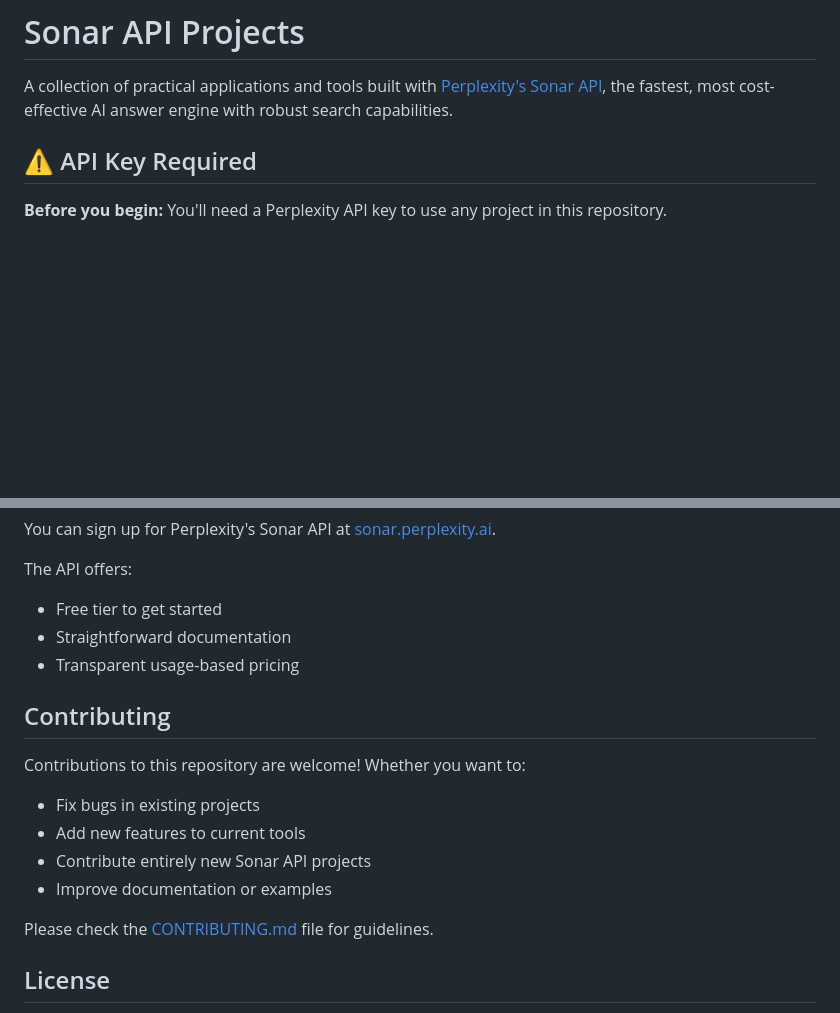
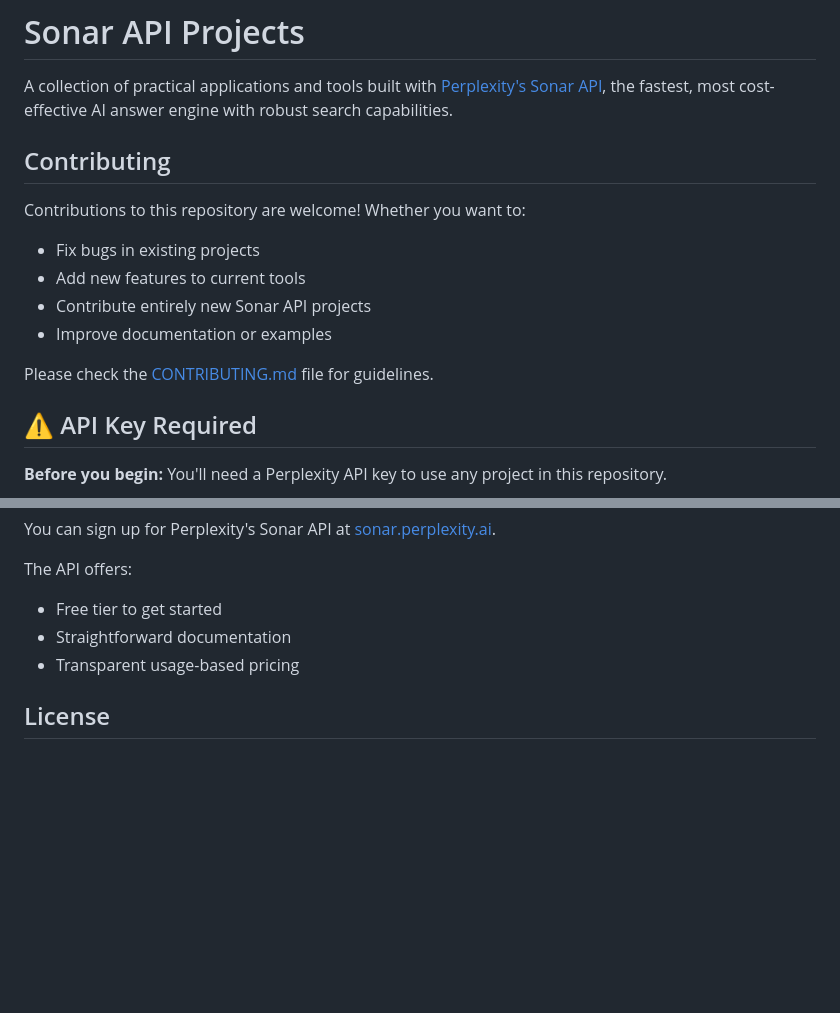
Before and after one commit to xiaoshihou514/api-cookbook, a Markdown page: README.md, 2 parts joined by grey strips. Drawn GitHub-style; blank space fills up the shorter version.

Commit message:
add contributing rules

```diff
--- a/README.md
+++ b/README.md
@@ -1,6 +1,17 @@
 # Sonar API Projects
 
 A collection of practical applications and tools built with [Perplexity's Sonar API](https://sonar.perplexity.ai/), the fastest, most cost-effective AI answer engine with robust search capabilities.
+
+## Contributing
+
+Contributions to this repository are welcome! Whether you want to:
+
+- Fix bugs in existing projects
+- Add new features to current tools
+- Contribute entirely new Sonar API projects
+- Improve documentation or examples
+
+Please check the [CONTRIBUTING.md](./CONTRIBUTING.md) file for guidelines.
 
 ## ⚠️ API Key Required
 
@@ -56,17 +67,6 @@ The API offers:
 - Straightforward documentation
 - Transparent usage-based pricing
 
-## Contributing
-
-Contributions to this repository are welcome! Whether you want to:
-
-- Fix bugs in existing projects
-- Add new features to current tools
-- Contribute entirely new Sonar API projects
-- Improve documentation or examples
-
-Please check the [CONTRIBUTING.md](./CONTRIBUTING.md) file for guidelines.
-
 ## License
 
 Unless otherwise specified, all projects in this repository are licensed under the MIT License. See the [LICENSE](./LICENSE) file for details.
```
Also changed, not shown: CONTRIBUTING.md (+65 -4 lines).
